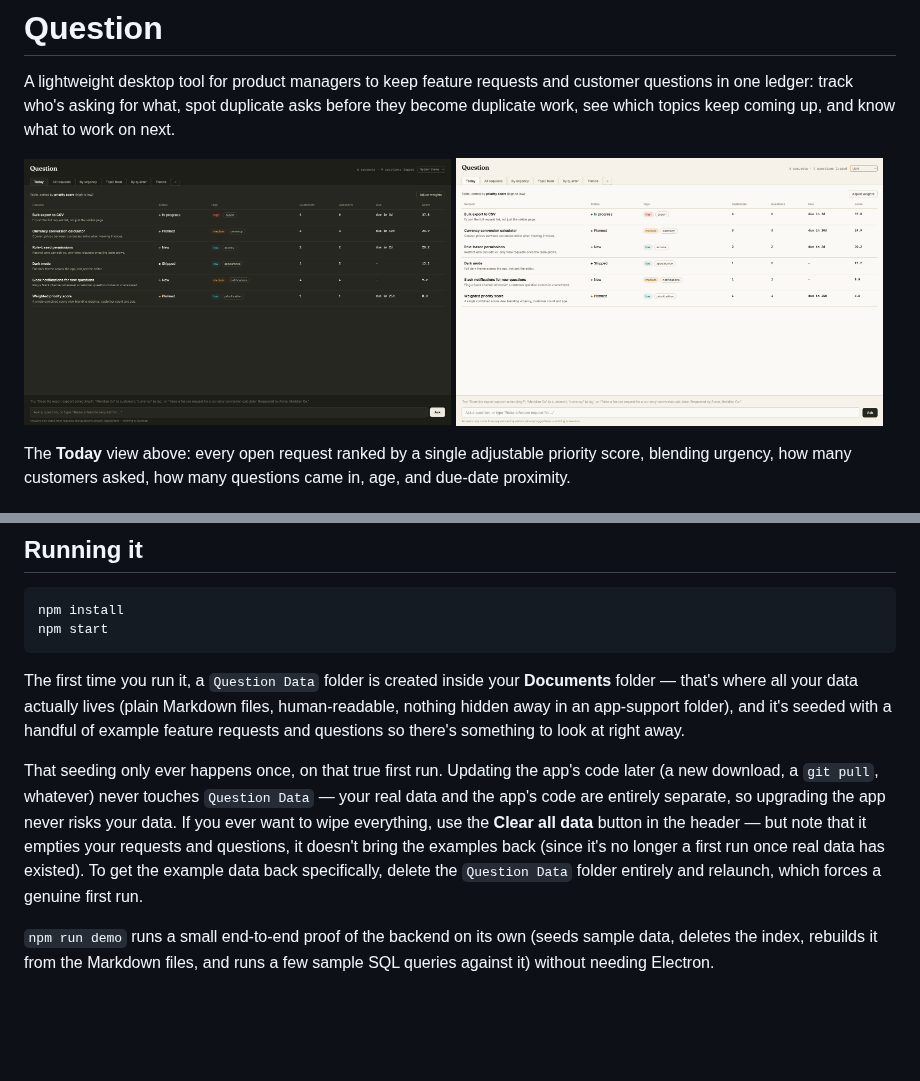
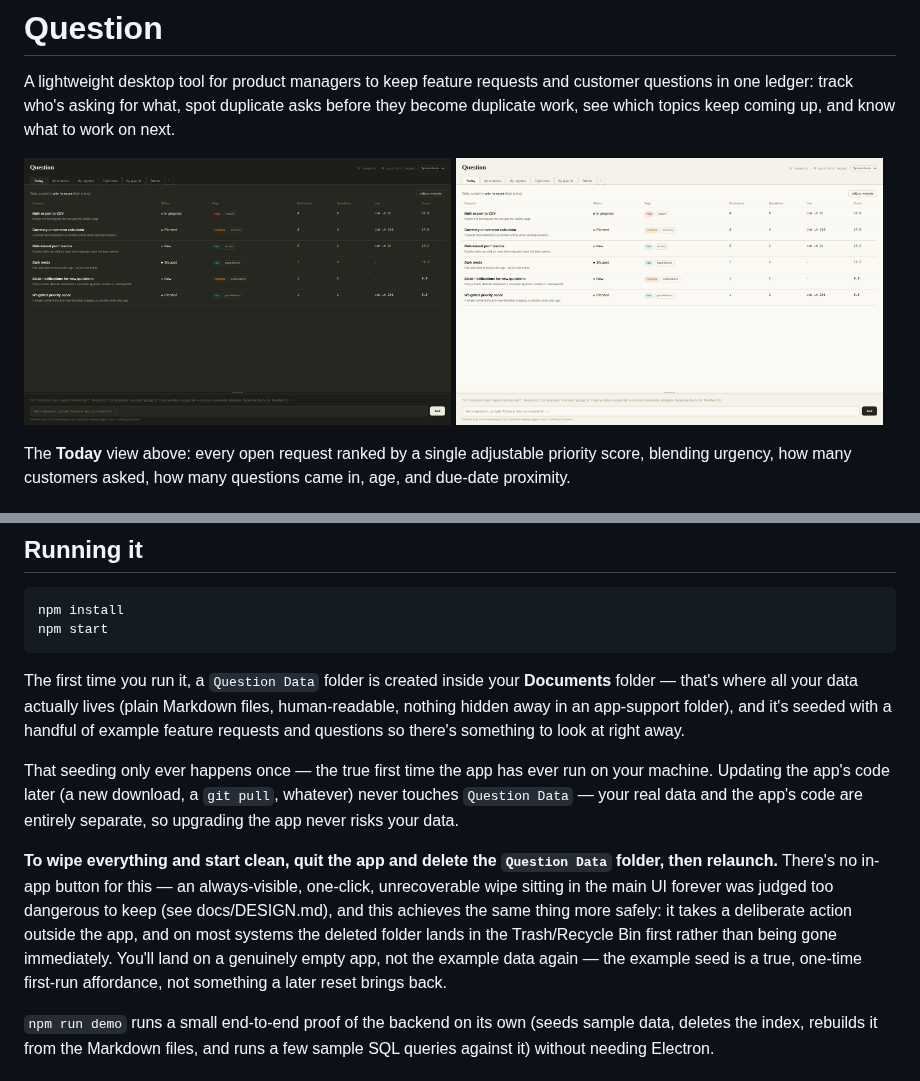
Before and after one commit to 24track/Question, a Markdown page: README.md, 2 parts joined by grey strips. Drawn GitHub-style; pictures changed too: docs/screenshots/today-dark.png, docs/screenshots/today-light.png; blank space fills up the shorter version.

```diff
--- a/README.md
+++ b/README.md
@@ -109,16 +109,21 @@ Markdown files, human-readable, nothing hidden away in an app-support
 folder), and it's seeded with a handful of example feature requests and
 questions so there's something to look at right away.
 
-That seeding only ever happens once, on that true first run. Updating the
-app's code later (a new download, a `git pull`, whatever) never touches
-`Question Data` — your real data and the app's code are entirely separate,
-so upgrading the app never risks your data. If you ever want to wipe
-everything, use the **Clear all data** button in the header — but note
-that it empties your requests and questions, it doesn't bring the
-examples back (since it's no longer a first run once real data has
-existed). To get the example data back specifically, delete the
-`Question Data` folder entirely and relaunch, which forces a genuine
-first run.
+That seeding only ever happens once — the true first time the app has ever
+run on your machine. Updating the app's code later (a new download, a
+`git pull`, whatever) never touches `Question Data` — your real data and the
+app's code are entirely separate, so upgrading the app never risks your
+data.
+
+**To wipe everything and start clean, quit the app and delete the
+`Question Data` folder, then relaunch.** There's no in-app button for this
+— an always-visible, one-click, unrecoverable wipe sitting in the main UI
+forever was judged too dangerous to keep (see docs/DESIGN.md), and this
+achieves the same thing more safely: it takes a deliberate action outside
+the app, and on most systems the deleted folder lands in the Trash/Recycle
+Bin first rather than being gone immediately. You'll land on a genuinely
+empty app, not the example data again — the example seed is a true, one-time
+first-run affordance, not something a later reset brings back.
 
 `npm run demo` runs a small end-to-end proof of the backend on its own
 (seeds sample data, deletes the index, rebuilds it from the Markdown files,
```
Also changed, not shown: docs/DESIGN.md (+26 -7 lines), docs/TODO.md (+0 -8 lines), 3 other files.
